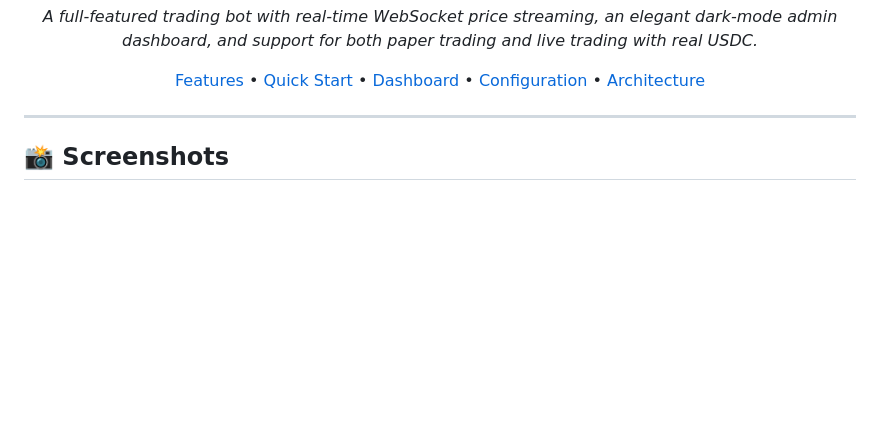
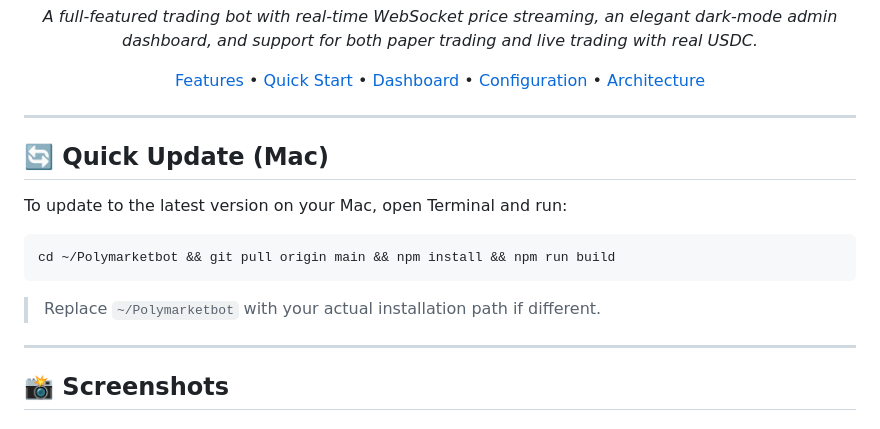
Before and after one commit to AleisterMoltley/Polymarketbot, a Markdown page: README.md, the part around the change. Drawn GitHub-style; blank space fills up the shorter version.

Commit message:
Add quick update command at top of README for Mac users
Co-authored-by: AleisterMoltley <263943832+AleisterMoltley@users.noreply.github.com>

````diff
--- a/README.md
+++ b/README.md
@@ -15,6 +15,18 @@
 [Features](#-features) • [Quick Start](#-quick-start) • [Dashboard](#-admin-dashboard) • [Configuration](#-configuration) • [Architecture](#-architecture)
 
 </div>
+
+---
+
+## 🔄 Quick Update (Mac)
+
+To update to the latest version on your Mac, open Terminal and run:
+
+```bash
+cd ~/Polymarketbot && git pull origin main && npm install && npm run build
+```
+
+> Replace `~/Polymarketbot` with your actual installation path if different.
 
 ---
 
````
